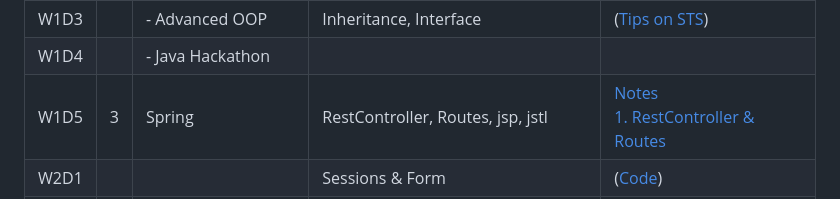
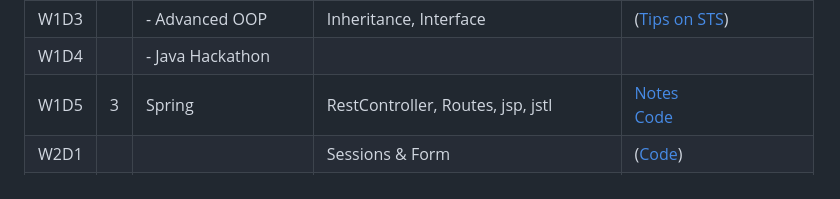
Before and after one commit to heidi1105/JAVA-MAR2024, a Markdown page: README.md, the part around the change. Drawn GitHub-style.

```diff
--- a/README.md
+++ b/README.md
@@ -43,7 +43,7 @@
         <td>3</td>
         <td>Spring</td>
         <td>RestController, Routes, jsp, jstl</td>
-        <td><a href="./Java3Spring/">Notes</a> <br/> <a href="./Java3Spring/first-spring-demo/">1. RestController & Routes</a> </td>
+        <td><a href="./Java3Spring/">Notes</a> <br/> <a href="./Java3Spring/first-spring-demo/"> Code </a> </td>
     </tr>
     <tr>
         <td>W2D1 </td>
```
